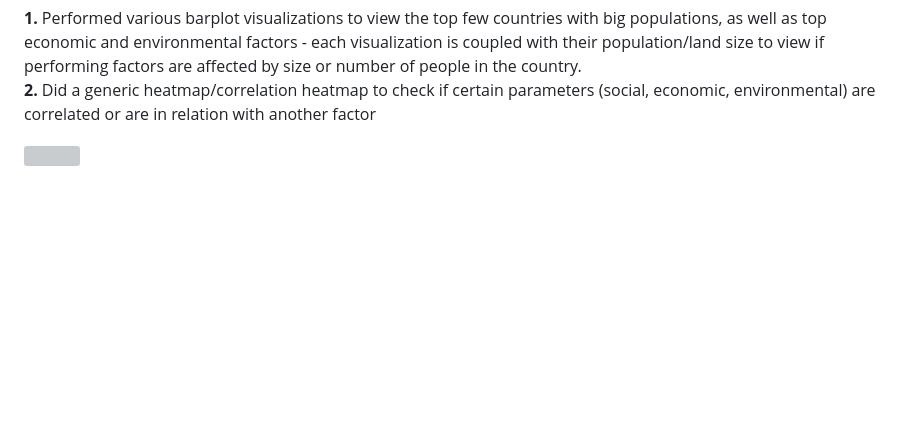
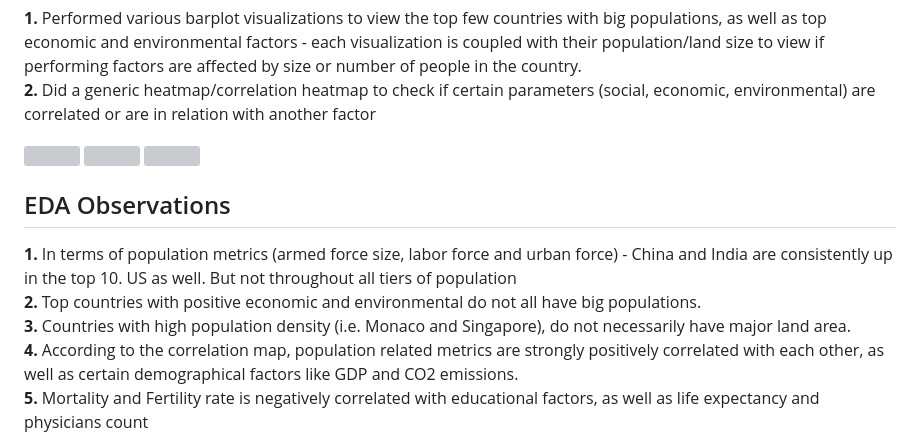
Before and after one commit to Ryan-afk-07/EDA.ML_Stat_Models, a Markdown page: EDA/Global population analytics/README.md, the part around one of its changes. GitHub-like rendering; blank space fills up the shorter version; grey boxes are pictures that could not be loaded.

```diff
--- a/EDA/Global population analytics/README.md
+++ b/EDA/Global population analytics/README.md
@@ -158 +160,11 @@
 </div>
+<div>
+  <h2>EDA Observations</h2>
+  <p>
+    <strong>1. </strong> In terms of population metrics (armed force size, labor force and urban force) - China and India are consistently up in the top 10. US as well. But not throughout all tiers of population <br>
+    <strong>2. </strong> Top countries with positive economic and environmental do not all have big populations. <br>
+    <strong>3. </strong> Countries with high population density (i.e. Monaco and Singapore), do not necessarily have major land area. <br>
+    <strong>4. </strong> According to the correlation map, population related metrics are strongly positively correlated with each other, as well as certain demographical factors like GDP and CO2 emissions. <br>
+    <strong>5. </strong> Mortality and Fertility rate is negatively correlated with educational factors, as well as life expectancy and physicians count
+  </p>
+</div>
```
Also changed, not shown: other parts of EDA/Global population analytics/README.md (+2 -0 lines).
